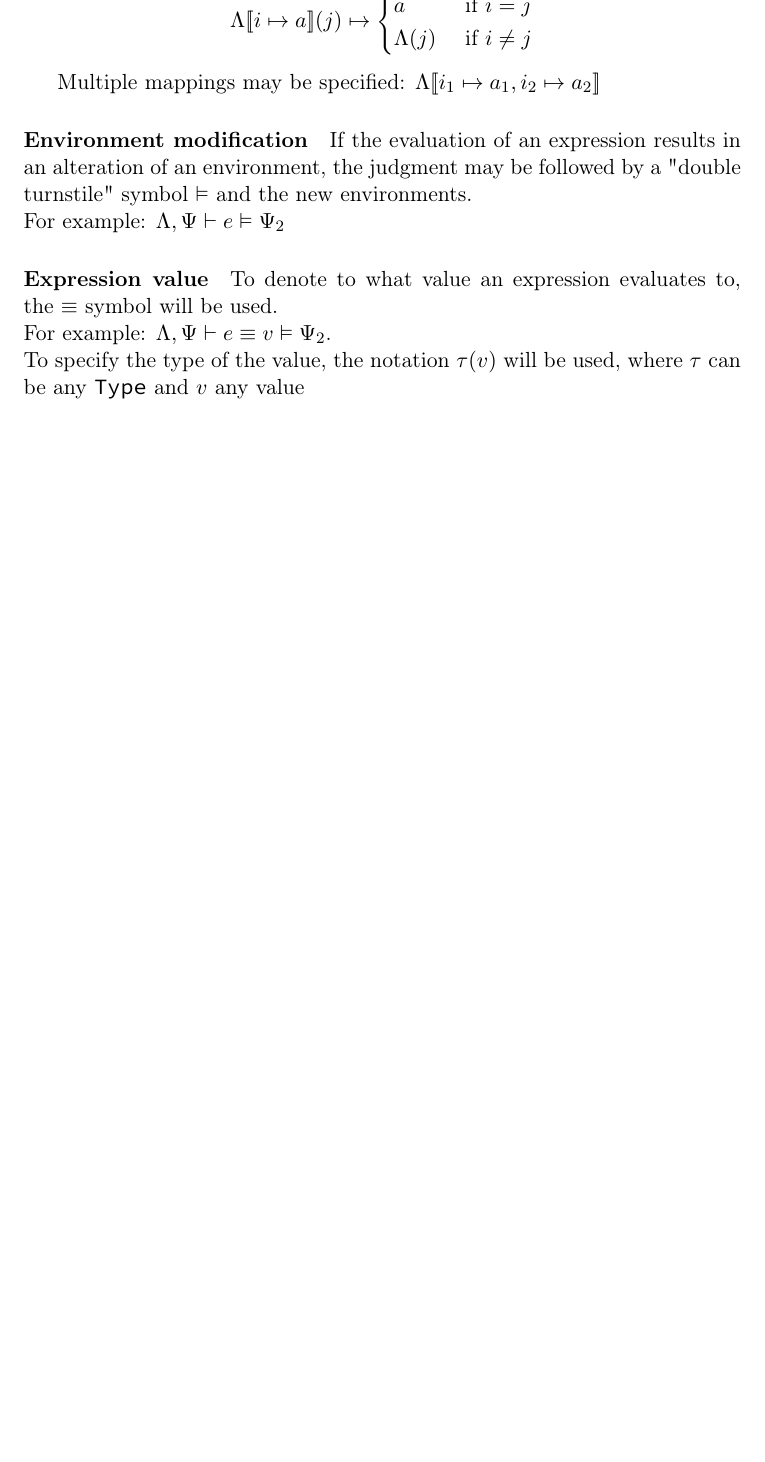
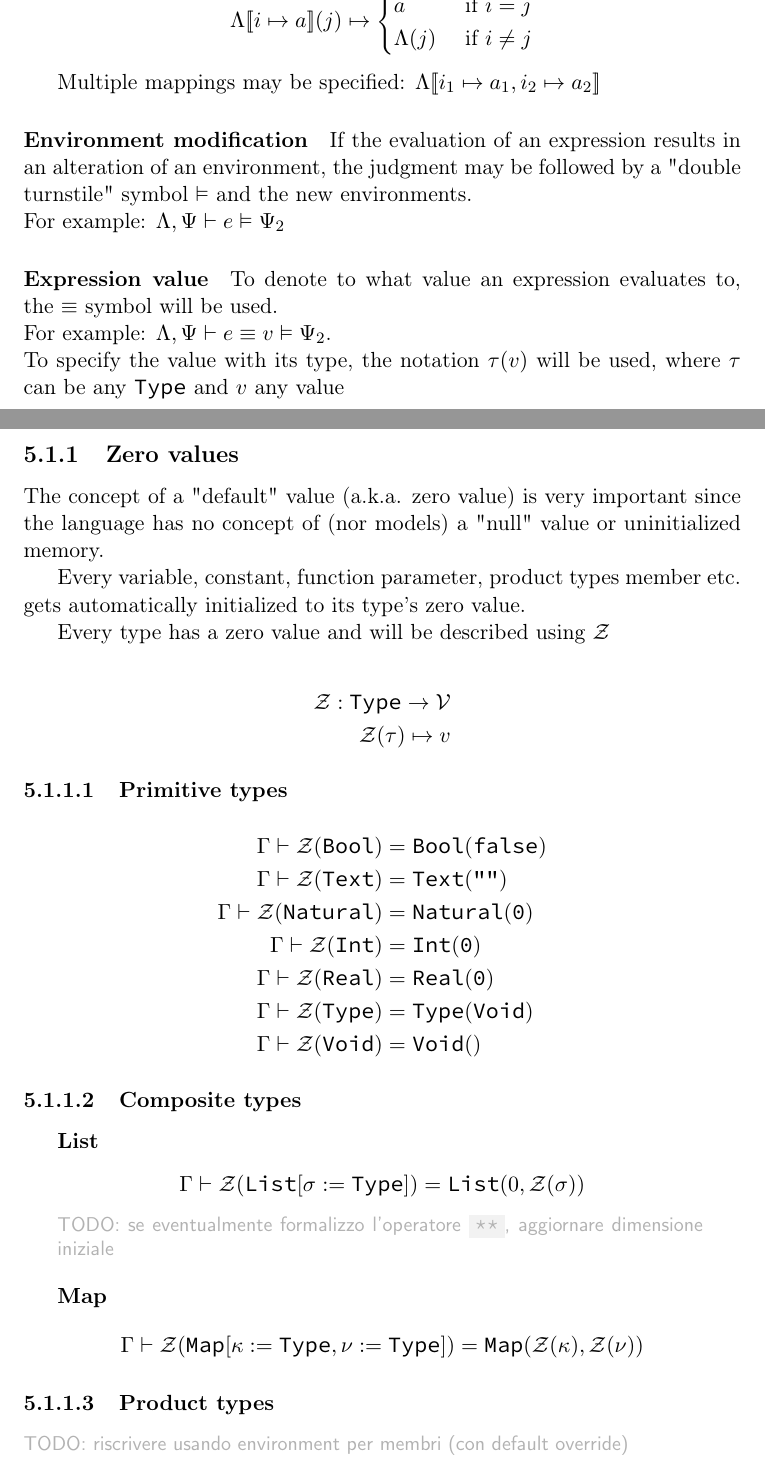
Before and after one commit to simonvic/GioviSpecs_tex, a LaTeX document (type_system.tex): part of page 36 of 37 before the commit and two parts of pages 36 and 37 of 39 after it, the two joined at a grey line, cut so that both start at the same text, the shorter picture padded with empty space. Compiled offline with pdfLaTeX.

Commit message:
feat: add zero value definition

```diff
--- a/type_system.tex
+++ b/type_system.tex
@@ -1950,5 +1950,60 @@ For example: $\envLoc,\envStore \vdash e \vDash \envStore_2$
 \paragraph{Expression value} To denote to what value an expression evaluates
 to, the $\equiv$ symbol will be used.\\*
 For example: $\envLoc,\envStore \vdash e \equiv v \vDash \envStore_2$.\\*
-To specify the type of the value, the notation $\tau(v)$ will be used, where
-$\tau$ can be any \texttt{Type} and $v$ any value
+To specify the value with its type, the notation $\tau(v)$ will be used, where
+$\tau$ can be any \Type{} and $v$ any value
+
+\newpage
+
+\subsection{Zero values}
+
+The concept of a "default" value (a.k.a. zero value) is very important since
+the language has no concept of (nor models) a "null" value or uninitialized
+memory.
+
+Every variable, constant, function parameter, product types member etc. gets
+automatically initialized to its type's zero value.
+
+Every type has a zero value and will be described using $\mathcal{Z}$
+
+\[
+	\begin{split}
+		\Zero: \Type \to \mathcal{V} \\*
+		\Zero(\tau) \mapsto v
+	\end{split}
+\]
+
+\subsubsection{Primitive types}
+
+\[
+	\begin{split}
+		\Gamma\vdash \Zero(\Bool)    &= \Bool(\texttt{false}) \\*
+		\Gamma\vdash \Zero(\Text)    &= \Text(\texttt{""}) \\*
+		\Gamma\vdash \Zero(\Natural) &= \Natural(\texttt{0}) \\*
+		\Gamma\vdash \Zero(\Int)     &= \Int(\texttt{0}) \\*
+		\Gamma\vdash \Zero(\Real)    &= \Real(\texttt{0}) \\*
+		\Gamma\vdash \Zero(\Type)    &= \Type(\Void) \\*
+		\Gamma\vdash \Zero(\Void)    &= \Void() \\*
+	\end{split}
+\]
+
+\subsubsection{Composite types}
+
+\subparagraph{List}
+
+\[
+	\Gamma\vdash \Zero(\List[\sigma:=\Type]) = \List(0, \Zero(\sigma))
+\]
+
+\comment{TODO: se eventualmente formalizzo l'operatore \code{**}, aggiornare
+dimensione iniziale}
+
+\subparagraph{Map}
+
+\[
+	\Gamma\vdash \Zero(\Map[\kappa:=\Type,\nu:=\Type]) = \Map(\Zero(\kappa), \Zero(\nu))
+\]
+
+\subsubsection{Product types}
+
+\comment{TODO: riscrivere usando environment per membri (con default override)}
```
Also changed, not shown: type_system.tex (47 more changed lines).
